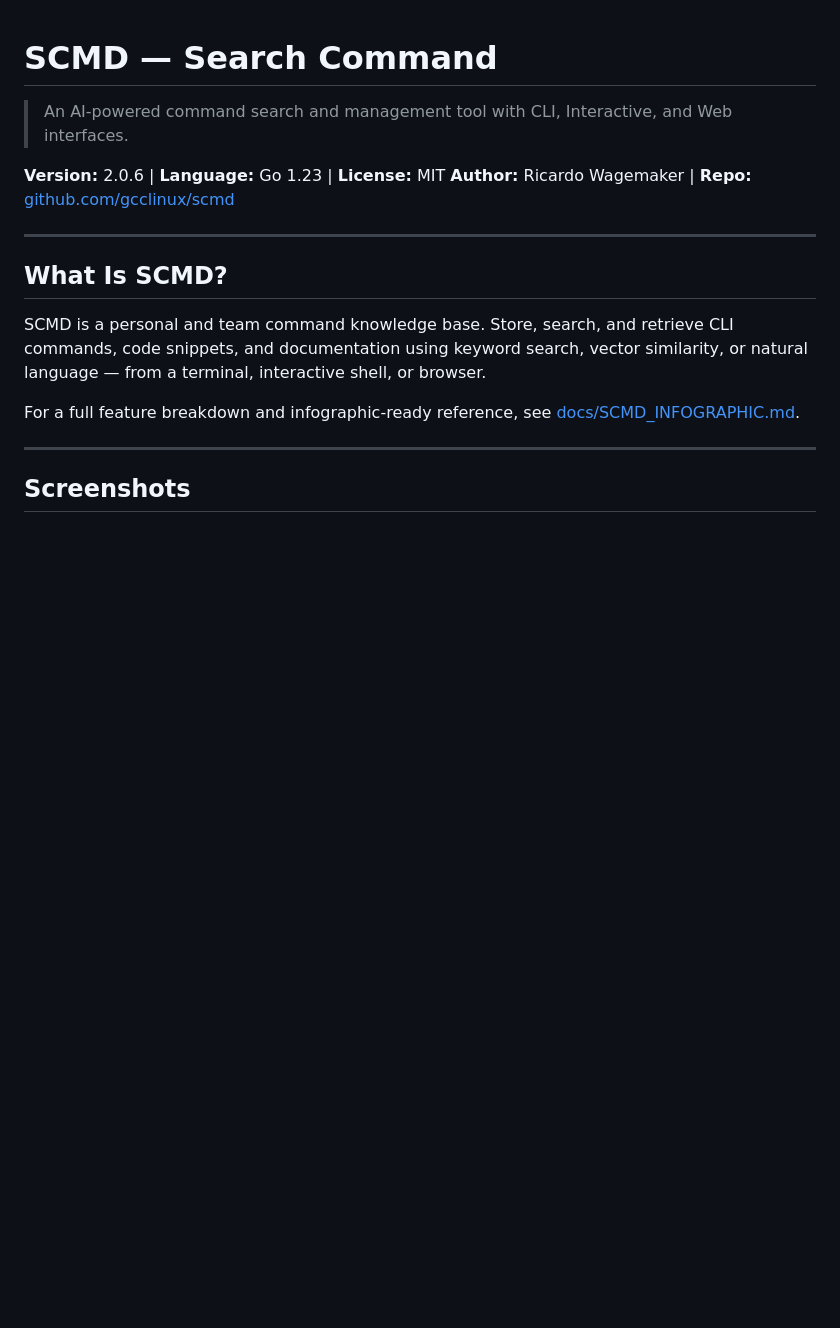
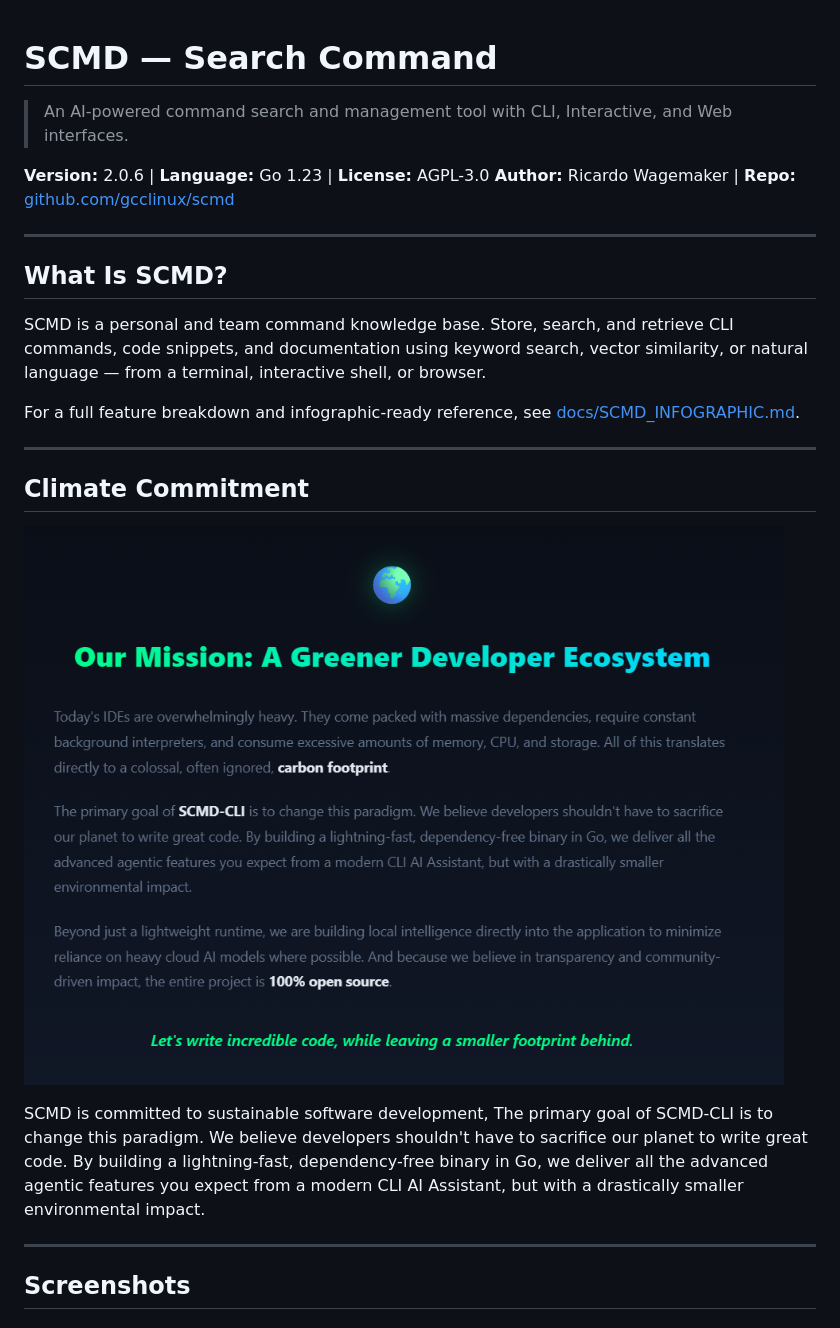
Before and after one commit to gcclinux/scmd, a Markdown page: README.md, the part around the change. GitHub-like rendering; pictures changed too: images/climate.png (added); blank space fills up the shorter version.

Commit message:
updated README with climate focus

```diff
--- a/README.md
+++ b/README.md
@@ -2,7 +2,7 @@
 
 > An AI-powered command search and management tool with CLI, Interactive, and Web interfaces.
 
-**Version:** 2.0.6 | **Language:** Go 1.23 | **License:** MIT
+**Version:** 2.0.6 | **Language:** Go 1.23 | **License:** AGPL-3.0
 **Author:** Ricardo Wagemaker | **Repo:** [github.com/gcclinux/scmd](https://github.com/gcclinux/scmd)
 
 ---
@@ -13,8 +13,15 @@ SCMD is a personal and team command knowledge base. Store, search, and retrieve
 
 For a full feature breakdown and infographic-ready reference, see [docs/SCMD_INFOGRAPHIC.md](docs/SCMD_INFOGRAPHIC.md).
 
+
 ---
+## Climate Commitment
 
+![Climate Commitment](images/climate.png)
+
+SCMD is committed to sustainable software development, The primary goal of SCMD-CLI is to change this paradigm. We believe developers shouldn't have to sacrifice our planet to write great code. By building a lightning-fast, dependency-free binary in Go, we deliver all the advanced agentic features you expect from a modern CLI AI Assistant, but with a drastically smaller environmental impact.
+
+---
 ## Screenshots
 
 ### v2.1.2 representation when starting scmd with flags --cli
```
